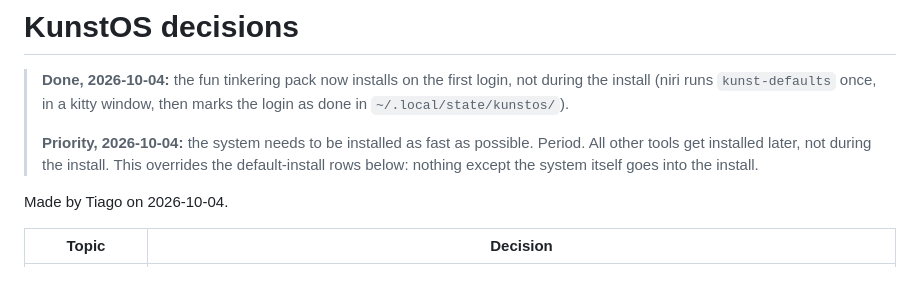
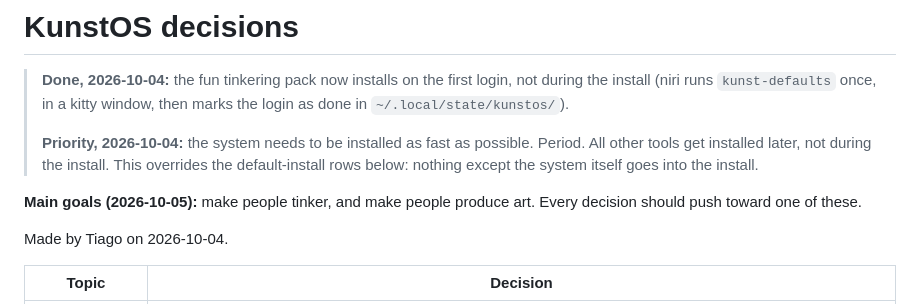
Before and after one commit to tiagohierath/KunstOS, a Markdown page: docs/decisions.md, the part around the change. Drawn GitHub-style; blank space fills up the shorter version.

Commit message:
Main goals, open installer and VM issues

```diff
--- a/docs/decisions.md
+++ b/docs/decisions.md
@@ -3,6 +3,8 @@
 > **Done, 2026-10-04:** the fun tinkering pack now installs on the first login, not during the install (niri runs `kunst-defaults` once, in a kitty window, then marks the login as done in `~/.local/state/kunstos/`).
 >
 > **Priority, 2026-10-04:** the system needs to be installed as fast as possible. Period. All other tools get installed later, not during the install. This overrides the default-install rows below: nothing except the system itself goes into the install.
+
+**Main goals (2026-10-05):** make people tinker, and make people produce art. Every decision should push toward one of these.
 
 Made by Tiago on 2026-10-04.
 
```
